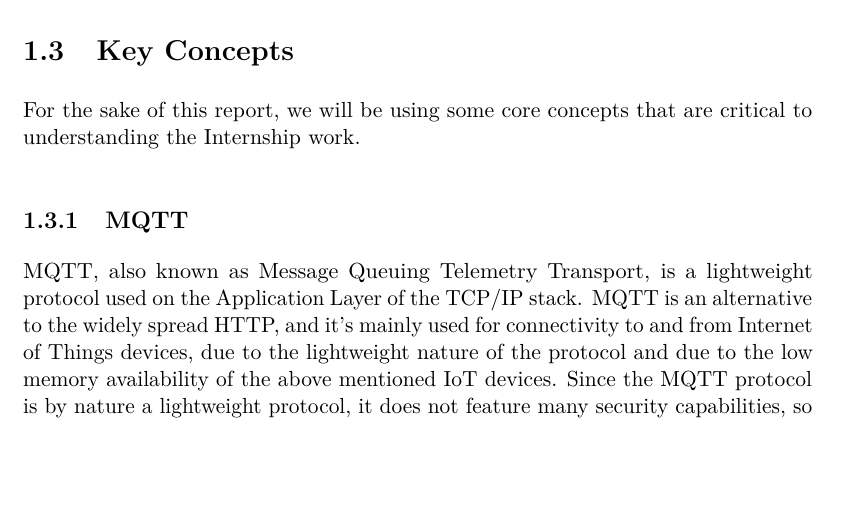
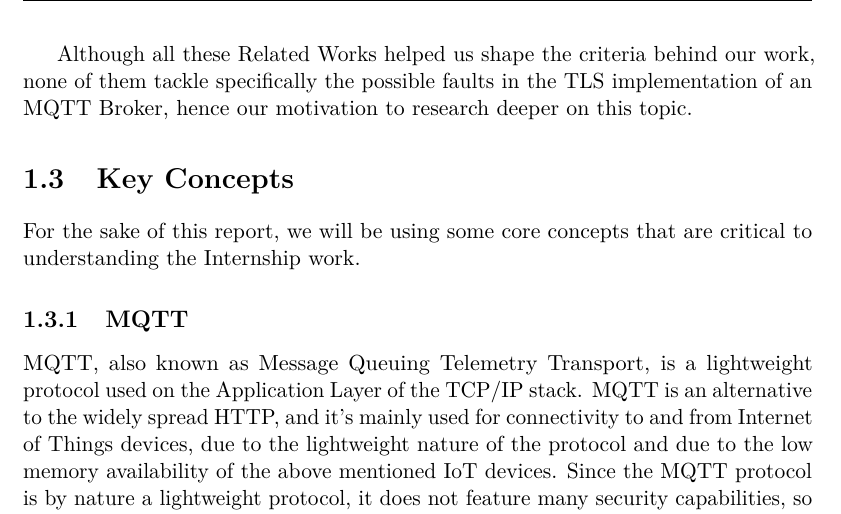
Before and after one commit to RadekDiLuca/bachelor-internship-report, a LaTeX thesis (internship-report.tex): part of page 6 of 49, cut at the place of the change, the shorter picture padded with empty space. The pictures show the PDF file internship-report.pdf that the author committed with the source.

Commit message:
feat: add motivation on related works

```diff
--- a/internship-report.tex
+++ b/internship-report.tex
@@ -70,6 +70,8 @@ As it was just stated, the main inspiration for this work has been the article p
 On top of that, the research led by Stanford and Texas at Austin Universities on SSL Certificate Validation in Non-Browser Software \cite{sslvalidation} helped us targeting possible MQTT over TLS Implementation Faults, namely \textit{Chain Of Trust Verification}, \textit{Hostname Verification} and \textit{X.509 Extension Verification}. The research \cite{sslvalidation} also pointed us towards the official RFCs \cites{rfc2818}{rfc5280}{rfc8446} which contain more extensive information regarding TLS Certificate Validation. All these pieces of information allowed us to formally define the TLS Vulnerabilities and Unit Test Suite, described respectively in \textit{Chapter/Section (TODO)} and \textit{Chapter/Section (TODO)}.
 
 Finally, the article published by University of Padua and the Technical University of Denmark on the design of an SSL Validation Proxy named MITHYS \cite{mithys} exhibits how similar TLS Implementation Faults could be found in some widely spread Mobile Application Software.
+
+Although all these Related Works helped us shape the criteria behind our work, none of them tackle specifically the possible faults in the TLS implementation of an MQTT Broker, hence our motivation to research deeper on this topic.
 
 \section{Key Concepts}
 For the sake of this report, we will be using some core concepts that are critical to understanding the Internship work.
```
Also changed, not shown: internship-report.pdf, 2 other files.
